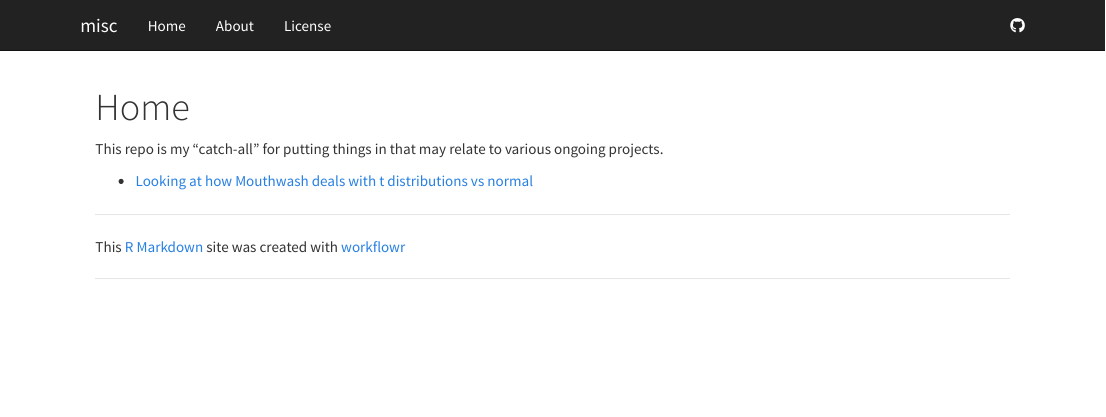
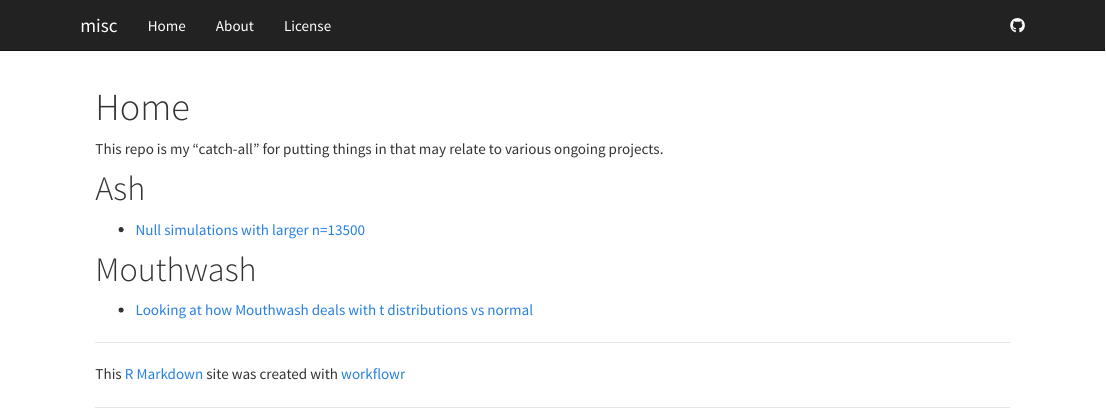
Before and after one commit to stephens999/misc, an R Markdown document (analysis/index.Rmd): the page in a window 1100 px wide, from its top. Rendered offline with R 4.5, knitr and Pandoc, with nearby package versions.

Commit message:
Files commited by wflow_commit.

```diff
--- a/analysis/index.Rmd
+++ b/analysis/index.Rmd
@@ -7,6 +7,13 @@ output:
 
 This repo is my "catch-all" for putting things in that may relate to various ongoing projects.
 
+
+# Ash
+
+* [Null simulations with larger n=13500](ash_pi0_largern.html)
+
+# Mouthwash
+
 * [Looking at how Mouthwash deals with t distributions vs normal](vicar_t.html)
 
 [rmarkdown]: http://rmarkdown.rstudio.com/rmarkdown_websites.htm
```
